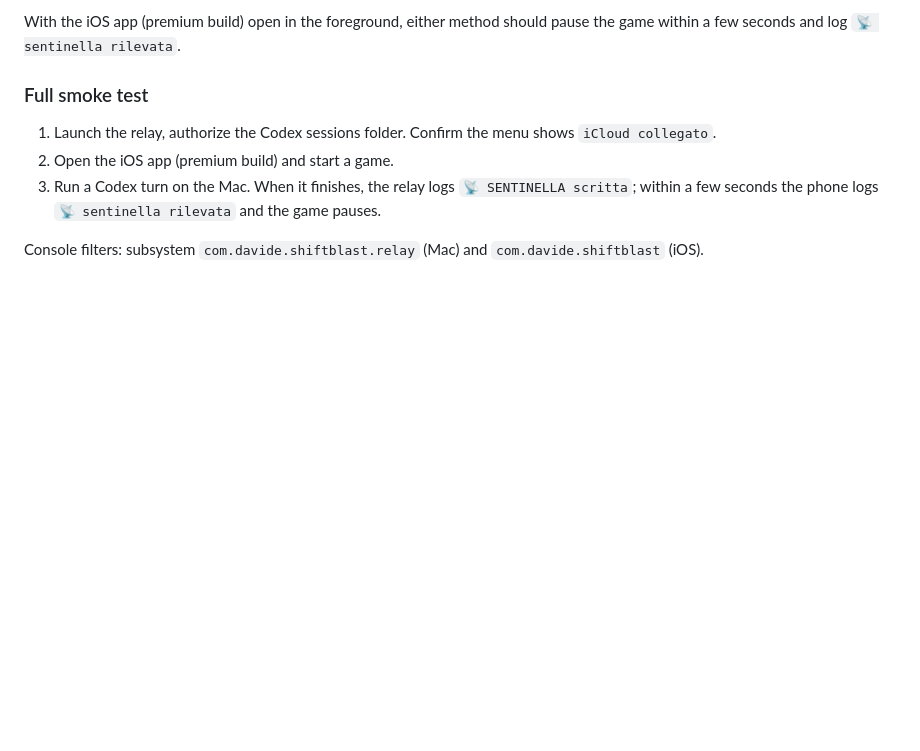
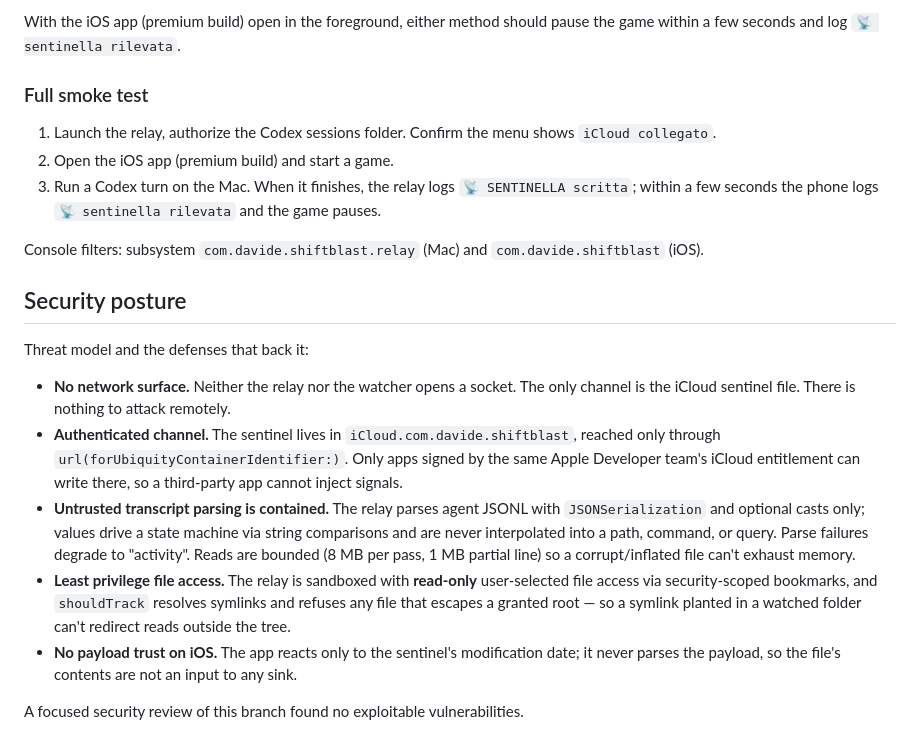
Before and after one commit to DavideCapurr/giochino, a Markdown page: docs/relay-setup.md, the part around the change. Rendered like a GitHub page; blank space fills up the shorter version.

Commit message:
Document the relay security posture and defenses

```diff
--- a/docs/relay-setup.md
+++ b/docs/relay-setup.md
@@ -103,3 +103,28 @@ pause the game within a few seconds and log `📡 sentinella rilevata`.
 
 Console filters: subsystem `com.davide.shiftblast.relay` (Mac) and
 `com.davide.shiftblast` (iOS).
+
+## Security posture
+
+Threat model and the defenses that back it:
+
+- **No network surface.** Neither the relay nor the watcher opens a socket. The
+  only channel is the iCloud sentinel file. There is nothing to attack remotely.
+- **Authenticated channel.** The sentinel lives in `iCloud.com.davide.shiftblast`,
+  reached only through `url(forUbiquityContainerIdentifier:)`. Only apps signed
+  by the same Apple Developer team's iCloud entitlement can write there, so a
+  third-party app cannot inject signals.
+- **Untrusted transcript parsing is contained.** The relay parses agent JSONL
+  with `JSONSerialization` and optional casts only; values drive a state machine
+  via string comparisons and are never interpolated into a path, command, or
+  query. Parse failures degrade to "activity". Reads are bounded (8 MB per pass,
+  1 MB partial line) so a corrupt/inflated file can't exhaust memory.
+- **Least privilege file access.** The relay is sandboxed with **read-only**
+  user-selected file access via security-scoped bookmarks, and `shouldTrack`
+  resolves symlinks and refuses any file that escapes a granted root — so a
+  symlink planted in a watched folder can't redirect reads outside the tree.
+- **No payload trust on iOS.** The app reacts only to the sentinel's
+  modification date; it never parses the payload, so the file's contents are not
+  an input to any sink.
+
+A focused security review of this branch found no exploitable vulnerabilities.
```
